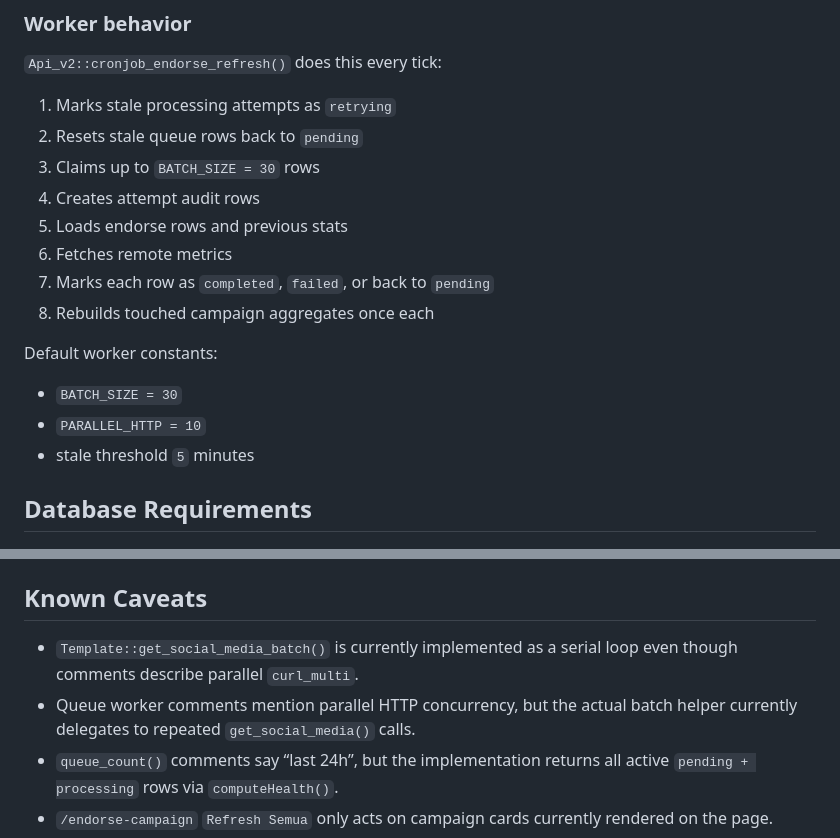
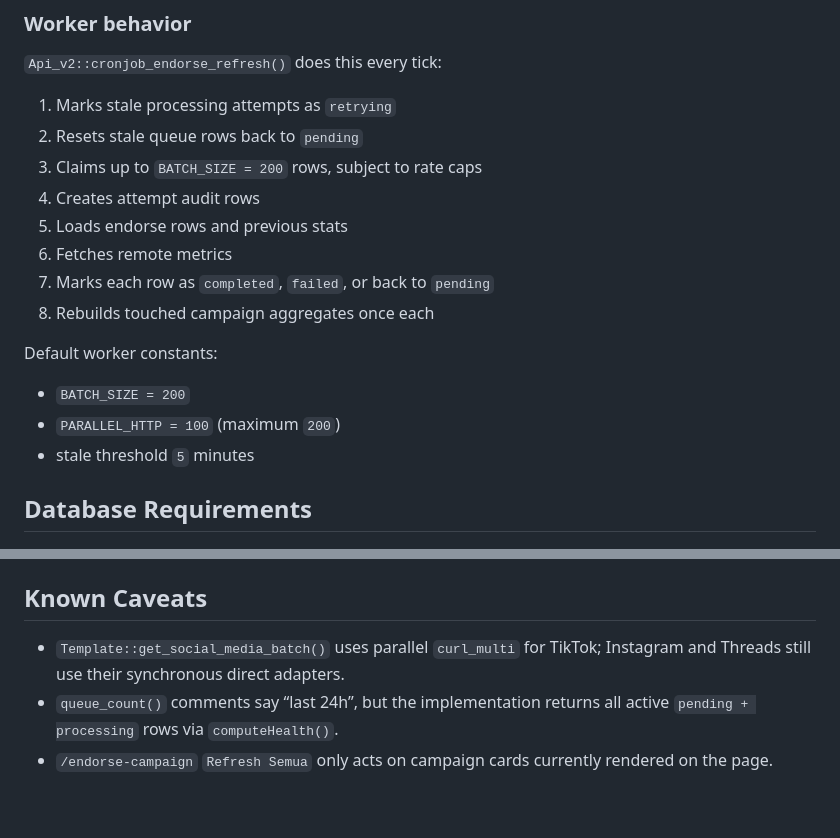
Before and after one commit to alvin371/secondary-forbes-skin-app, a Markdown page: docs/ENDORSE_REFRESH_GUIDE.md, 2 parts joined by grey strips. GitHub-like rendering; blank space fills up the shorter version.

```diff
--- a/docs/ENDORSE_REFRESH_GUIDE.md
+++ b/docs/ENDORSE_REFRESH_GUIDE.md
@@ -322,7 +322,7 @@ It also:
 
 1. Marks stale processing attempts as `retrying`
 2. Resets stale queue rows back to `pending`
-3. Claims up to `BATCH_SIZE = 30` rows
+3. Claims up to `BATCH_SIZE = 200` rows, subject to rate caps
 4. Creates attempt audit rows
 5. Loads endorse rows and previous stats
 6. Fetches remote metrics
@@ -331,8 +331,8 @@ It also:
 
 Default worker constants:
 
-- `BATCH_SIZE = 30`
-- `PARALLEL_HTTP = 10`
+- `BATCH_SIZE = 200`
+- `PARALLEL_HTTP = 100` (maximum `200`)
 - stale threshold `5` minutes
 
 ## Database Requirements
@@ -548,8 +548,7 @@ For cloning the modern refresh button system, `endorse-refresh` is the key worke
 
 ## Known Caveats
 
-- `Template::get_social_media_batch()` is currently implemented as a serial loop even though comments describe parallel `curl_multi`.
-- Queue worker comments mention parallel HTTP concurrency, but the actual batch helper currently delegates to repeated `get_social_media()` calls.
+- `Template::get_social_media_batch()` uses parallel `curl_multi` for TikTok; Instagram and Threads still use their synchronous direct adapters.
 - `queue_count()` comments say “last 24h”, but the implementation returns all active `pending + processing` rows via `computeHealth()`.
 - `/endorse-campaign` `Refresh Semua` only acts on campaign cards currently rendered on the page.
 - Single-row `Refresh` still bypasses the queue and runs synchronously.
```
Also changed, not shown: docs/ENDORSE_REFRESH_QUEUE_RUNBOOK.md (+1 -1 lines), docs/tiktok-sync-source-reference.md (+5 -5 lines).
